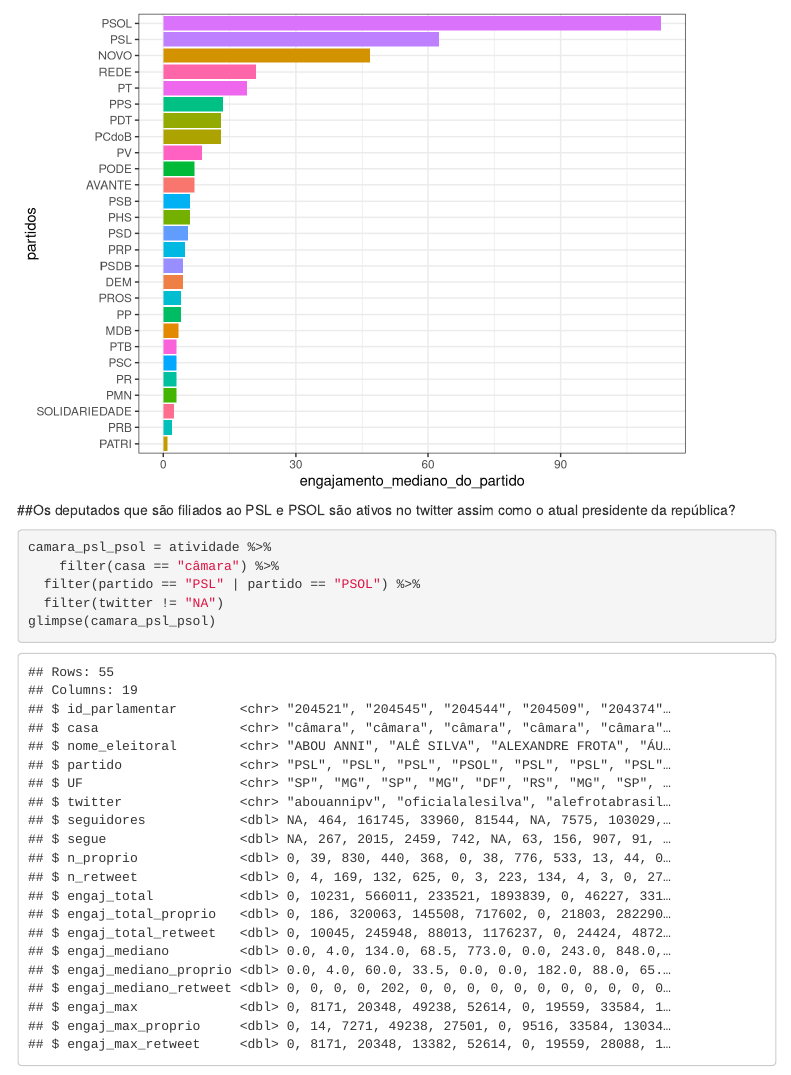
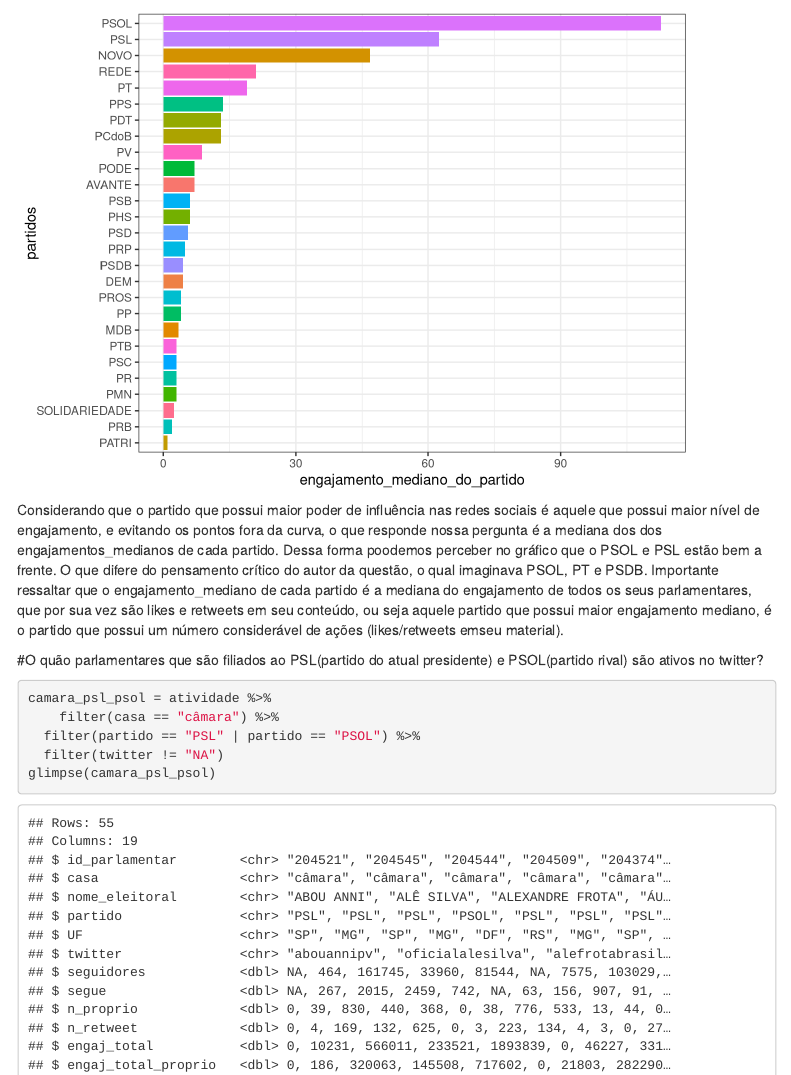
Before and after one commit to alicesilva/cdd-l1p3, an R Markdown document (reports/a-report.Rmd): the page in a window 1100 px wide, from 3750 px down before the commit and from 3090 px down after it, and a second part further down, joined at a grey line. Rendered offline with R 4.5, knitr and Pandoc, with nearby package versions; code that draws random numbers runs with fixed seeds of ours; menus at the side of the page are left out.

Commit message:
3 question

````diff
--- a/reports/a-report.Rmd
+++ b/reports/a-report.Rmd
@@ -73,8 +74,9 @@ engaj_mediano_partido %>%
 
 ```
 
-##Os deputados que são filiados ao PSL e PSOL são ativos no twitter assim como o atual presidente da república?
+Considerando que o partido que possui maior poder de influência nas redes sociais é aquele que possui maior nível de engajamento, e evitando os pontos fora da curva, o que responde nossa pergunta é a mediana dos dos engajamentos_medianos de cada partido. Dessa forma poodemos perceber no gráfico que o PSOL e PSL estão bem a frente. O que difere do pensamento crítico do autor da questão, o qual imaginava PSOL, PT e PSDB. Importante ressaltar que o engajamento_mediano de cada partido é a mediana do engajamento de todos os seus parlamentares, que por sua vez são likes e retweets em seu conteúdo, ou seja aquele partido que possui maior engajamento mediano, é o partido que possui um número considerável de ações (likes/retweets emseu material).
 
+#O quão parlamentares que são filiados ao PSL(partido do atual presidente) e PSOL(partido rival) são ativos no twitter?
 
 ```{r}
 camara_psl_psol = atividade %>%
@@ -84,15 +86,7 @@ camara_psl_psol = atividade %>%
 glimpse(camara_psl_psol)
 ```
 ```{r}
-grafico1 = camara_psl_psol %>%
-  filter(partido=="PSL") %>%
-  ggplot(mapping = aes(x = engaj_total, y = nome_eleitoral)) +
-  geom_jitter()
-
-grafico2 = camara_psl_psol %>%
-  filter(partido=="PSOL") %>%
-  ggplot(mapping = aes(x = engaj_total, y = nome_eleitoral)) +
-  geom_jitter()
-
-grid.arrange(grafico1, grafico2, ncol=2)
+camara_psl_psol %>%
+  ggplot(mapping=aes(x=engaj_total, y=partido, color=partido))+
+  geom_jitter(alpha=0.6)
 ```
````
Also changed, not shown: reports/a-report.html, reports/a-report.nb.html, reports/a-report.Rmd (15 more changed lines).
